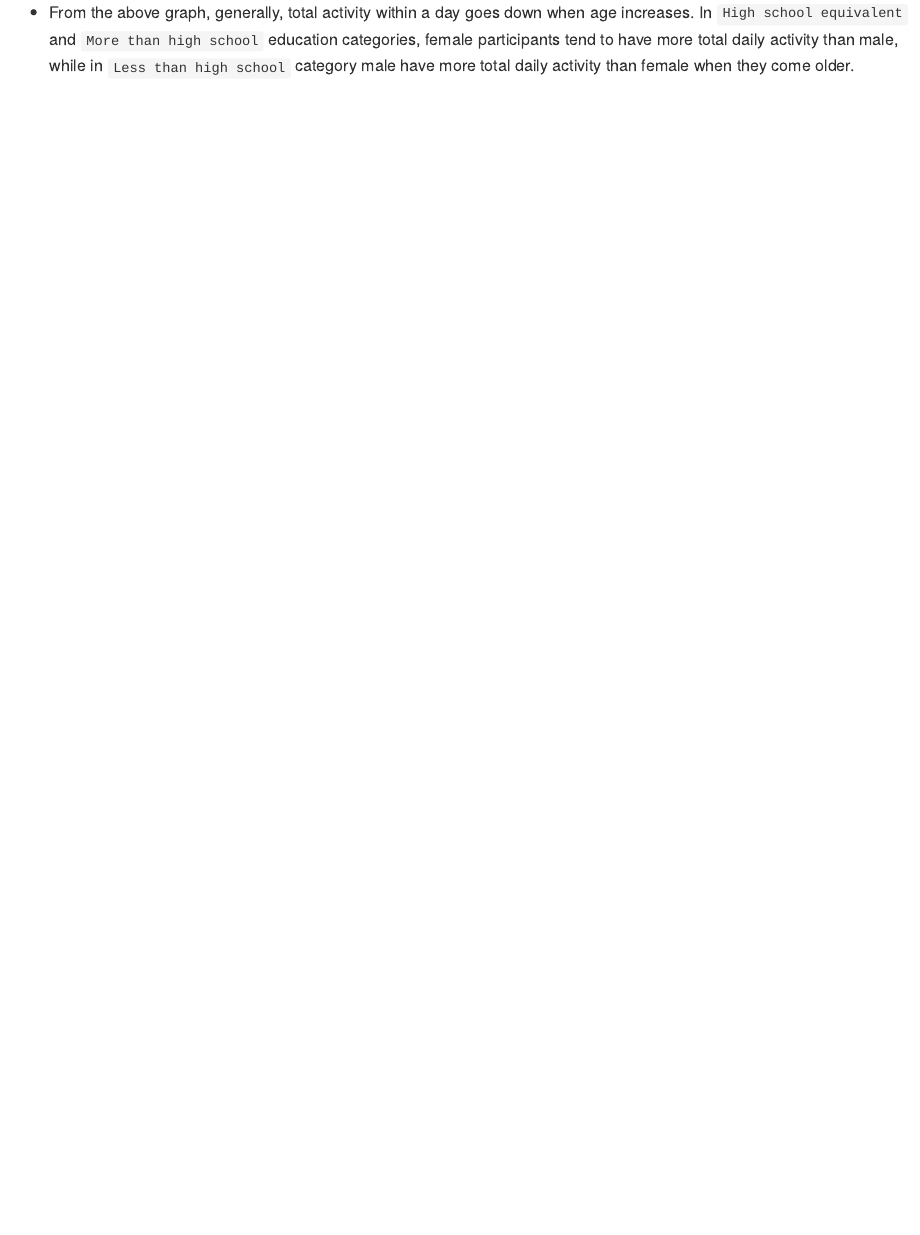
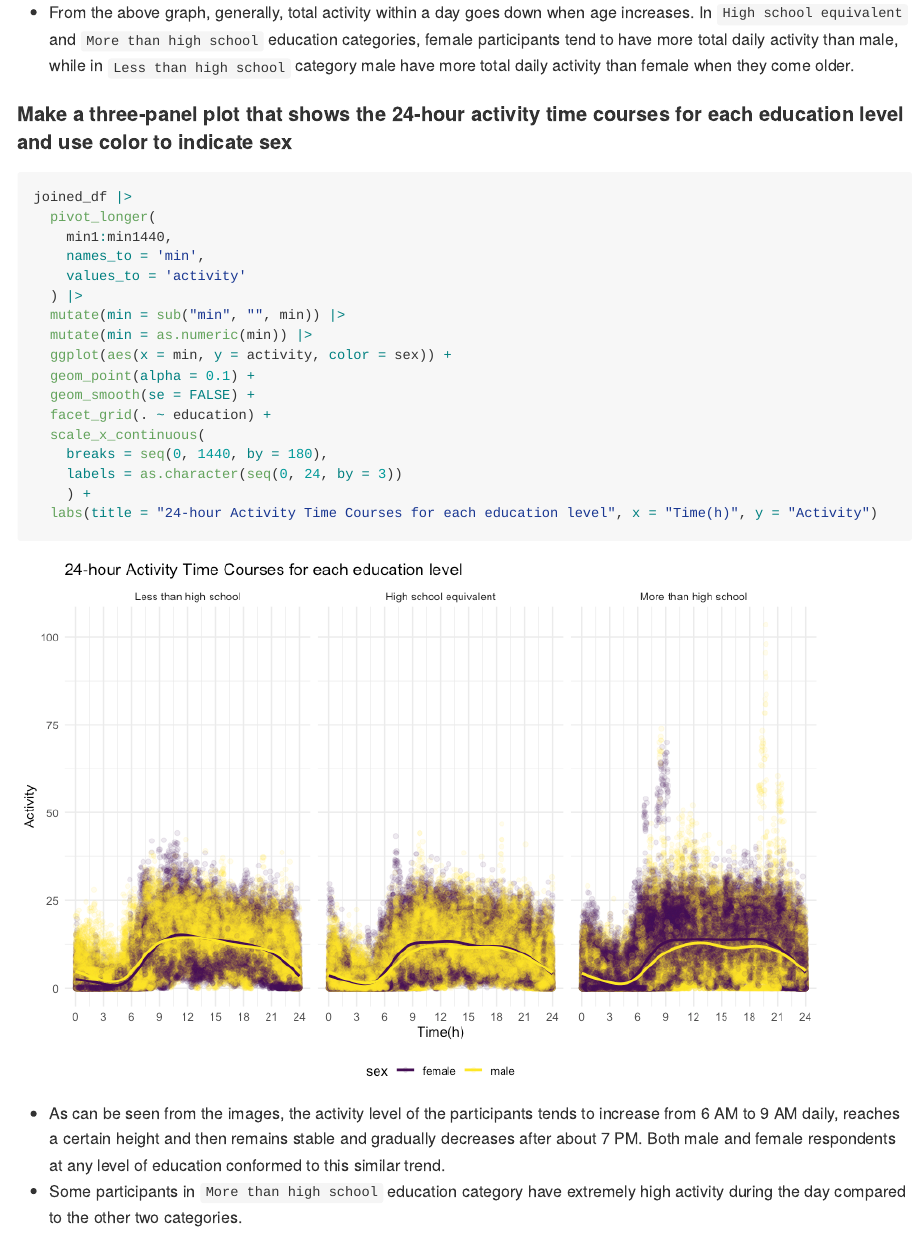
Before and after one commit to Yuzhe3676/p8105_hw3_yh3676, an R Markdown document (p8105_hw3_yh3676.Rmd): the page in a window 1100 px wide, from 8840 px down. The pictures show the output file p8105_hw3_yh3676.md that the author committed with the source, drawn offline in the style of GitHub; long lines of code are wrapped.

Commit message:
Problem 3--three panel plot

````diff
--- a/p8105_hw3_yh3676.Rmd
+++ b/p8105_hw3_yh3676.Rmd
@@ -252,3 +252,28 @@ joined_df |>
 ```
 
 * From the above graph, generally, total activity within a day goes down when age increases. In `High school equivalent` and `More than high school` education categories, female participants tend to have more total daily activity than male, while in `Less than high school` category male have more total daily activity than female when they come older.
+
+#### Make a three-panel plot that shows the 24-hour activity time courses for each education level and use color to indicate sex
+
+```{r, message=FALSE}
+joined_df |>
+  pivot_longer(
+    min1:min1440,
+    names_to = 'min',
+    values_to = 'activity'
+  ) |>
+  mutate(min = sub("min", "", min)) |>
+  mutate(min = as.numeric(min)) |>
+  ggplot(aes(x = min, y = activity, color = sex)) +
+  geom_point(alpha = 0.1) +
+  geom_smooth(se = FALSE) +
+  facet_grid(. ~ education) +
+  scale_x_continuous(
+    breaks = seq(0, 1440, by = 180),
+    labels = as.character(seq(0, 24, by = 3))
+    ) +
+  labs(title = "24-hour Activity Time Courses for each education level", x = "Time(h)", y = "Activity")
+```
+
+* As can be seen from the images, the activity level of the participants tends to increase from 6 AM to 9 AM  daily, reaches a certain height and then remains stable and gradually decreases after about 7 PM. Both male and female respondents at any level of education conformed to this similar trend.
+* Some participants in `More than high school` education category have extremely high activity during the day compared to the other two categories.
````
Also changed, not shown: p8105_hw3_yh3676.md, p8105_hw3_yh3676_files/figure-gfm/unnamed-chunk-14-1.png (added).
